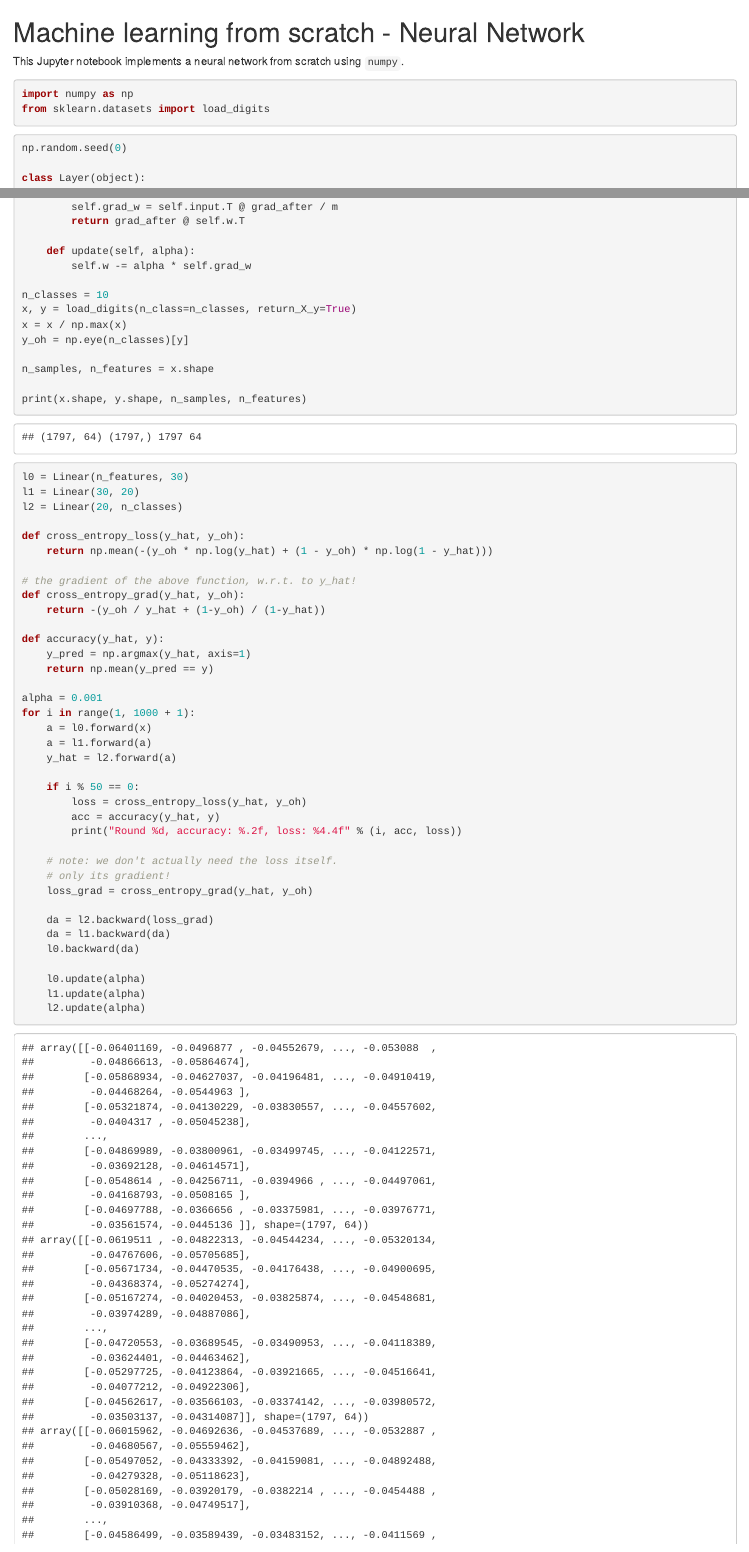
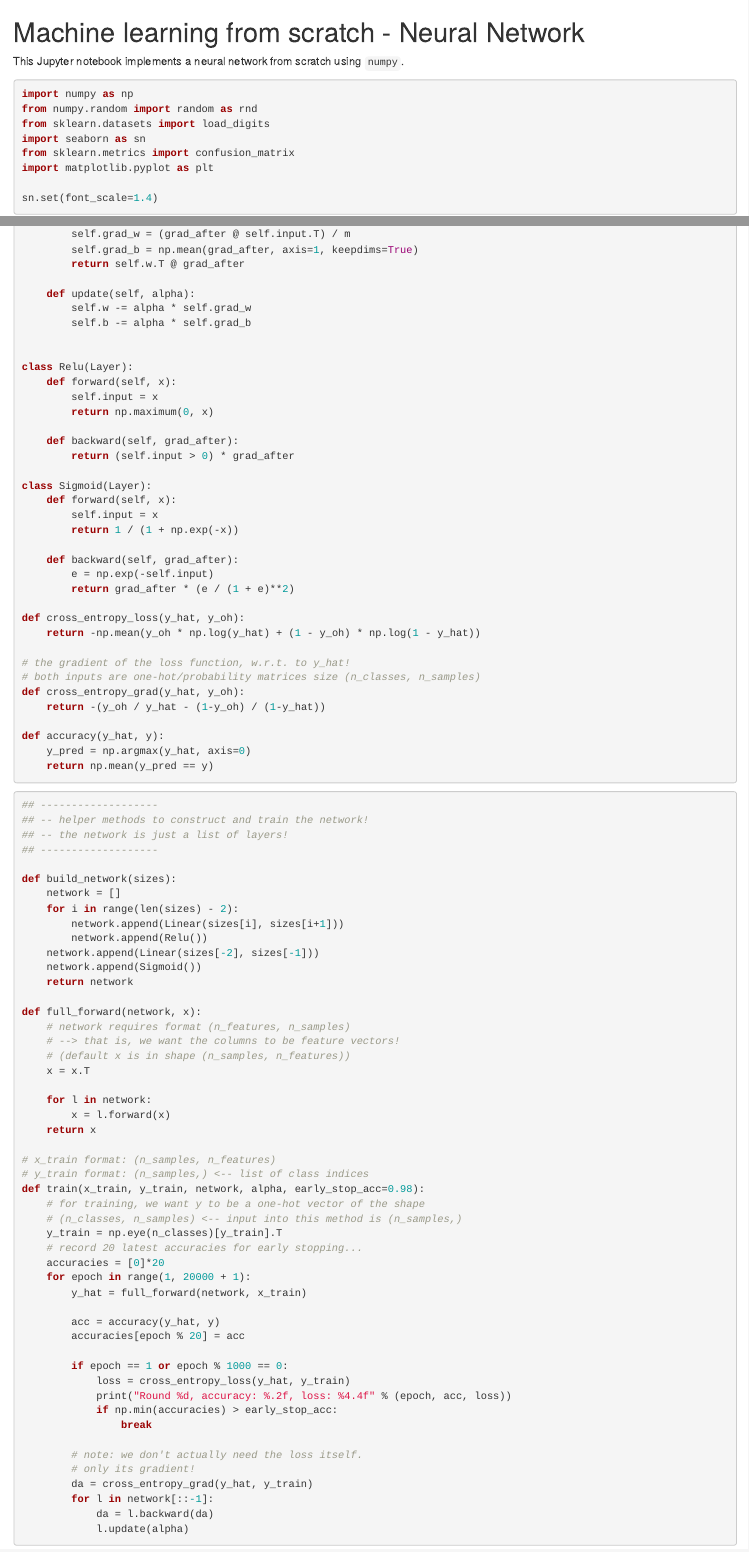
Before and after one commit to ekreutz/ml-from-scratch, an R Markdown document (nn.Rmd): the page in a window 1100 px wide, from its top, and a second part further down, joined at a grey line. Rendered offline with R 4.5, knitr and Pandoc, with nearby package versions; some code elsewhere in the file could not run offline.

Commit message:
It works!

````diff
--- a/nn.Rmd
+++ b/nn.Rmd
@@ -18,8 +18,13 @@
 
 ```{python}
 import numpy as np
+from numpy.random import random as rnd
 from sklearn.datasets import load_digits
+import seaborn as sn
+from sklearn.metrics import confusion_matrix
+import matplotlib.pyplot as plt
+
+sn.set(font_scale=1.4)
 ```
 
 ```{python}
-np.random.seed(0)
@@ -49,2 +59,0 @@
-        self.grad_w = self.input.T @ grad_after / m
-        return grad_after @ self.w.T
@@ -51,50 +61,93 @@
+        self.grad_w = (grad_after @ self.input.T) / m
+        self.grad_b = np.mean(grad_after, axis=1, keepdims=True)
+        return self.w.T @ grad_after
 
     def update(self, alpha):
         self.w -= alpha * self.grad_w
+        self.b -= alpha * self.grad_b
 
-n_classes = 10
-x, y = load_digits(n_class=n_classes, return_X_y=True)
-x = x / np.max(x)
-y_oh = np.eye(n_classes)[y]
 
-n_samples, n_features = x.shape
+class Relu(Layer):
+    def forward(self, x):
+        self.input = x
+        return np.maximum(0, x)
 
-print(x.shape, y.shape, n_samples, n_features)
+    def backward(self, grad_after):
+        return (self.input > 0) * grad_after
 
-l0 = Linear(n_features, 30)
-l1 = Linear(30, 20)
-l2 = Linear(20, n_classes)
+class Sigmoid(Layer):
+    def forward(self, x):
+        self.input = x
+        return 1 / (1 + np.exp(-x))
+
+    def backward(self, grad_after):
+        e = np.exp(-self.input)
+        return grad_after * (e / (1 + e)**2)
 
 def cross_entropy_loss(y_hat, y_oh):
-    return np.mean(-(y_oh * np.log(y_hat) + (1 - y_oh) * np.log(1 - y_hat)))
+    return -np.mean(y_oh * np.log(y_hat) + (1 - y_oh) * np.log(1 - y_hat))
 
-# the gradient of the above function, w.r.t. to y_hat!
+# the gradient of the loss function, w.r.t. to y_hat!
+# both inputs are one-hot/probability matrices size (n_classes, n_samples)
 def cross_entropy_grad(y_hat, y_oh):
-    return -(y_oh / y_hat + (1-y_oh) / (1-y_hat))
+    return -(y_oh / y_hat - (1-y_oh) / (1-y_hat))
 
 def accuracy(y_hat, y):
-    y_pred = np.argmax(y_hat, axis=1)
+    y_pred = np.argmax(y_hat, axis=0)
     return np.mean(y_pred == y)
+```
 
-alpha = 0.001
-for i in range(1, 1000 + 1):
-    a = l0.forward(x)
-    a = l1.forward(a)
-    y_hat = l2.forward(a)
+```{python}
+## -------------------
+## -- helper methods to construct and train the network!
+## -- the network is just a list of layers!
+## -------------------
 
-    if i % 50 == 0:
-        loss = cross_entropy_loss(y_hat, y_oh)
+def build_network(sizes):
+    network = []
+    for i in range(len(sizes) - 2):
+        network.append(Linear(sizes[i], sizes[i+1]))
+        network.append(Relu())
+    network.append(Linear(sizes[-2], sizes[-1]))
+    network.append(Sigmoid())
+    return network
+
+def full_forward(network, x):
+    # network requires format (n_features, n_samples)
+    # --> that is, we want the columns to be feature vectors!
+    # (default x is in shape (n_samples, n_features))
+    x = x.T
+
+    for l in network:
+        x = l.forward(x)
+    return x
+
+# x_train format: (n_samples, n_features)
+# y_train format: (n_samples,) <-- list of class indices
+def train(x_train, y_train, network, alpha, early_stop_acc=0.98):
+    # for training, we want y to be a one-hot vector of the shape
+    # (n_classes, n_samples) <-- input into this method is (n_samples,)
+    y_train = np.eye(n_classes)[y_train].T
+    # record 20 latest accuracies for early stopping...
+    accuracies = [0]*20
+    for epoch in range(1, 20000 + 1):
+        y_hat = full_forward(network, x_train)
+
         acc = accuracy(y_hat, y)
-        print("Round %d, accuracy: %.2f, loss: %4.4f" % (i, acc, loss))
+        accuracies[epoch % 20] = acc
 
-    # note: we don't actually need the loss itself.
-    # only its gradient!
-    loss_grad = cross_entropy_grad(y_hat, y_oh)
+        if epoch == 1 or epoch % 1000 == 0:
+            loss = cross_entropy_loss(y_hat, y_train)
+            print("Round %d, accuracy: %.2f, loss: %4.4f" % (epoch, acc, loss))
+            if np.min(accuracies) > early_stop_acc:
+                break
 
-    da = l2.backward(loss_grad)
-    da = l1.backward(da)
-    l0.backward(da)
+        # note: we don't actually need the loss itself.
+        # only its gradient!
+        da = cross_entropy_grad(y_hat, y_train)
+        for l in network[::-1]:
+            da = l.backward(da)
+            l.update(alpha)
+```
 
-    l0.update(alpha)
-    l1.update(alpha)
-    l2.update(alpha)
+```{python}
````
Also changed, not shown: nn.Rmd (43 more changed lines).
